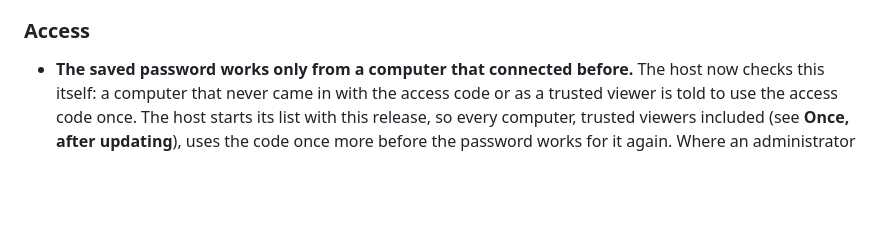
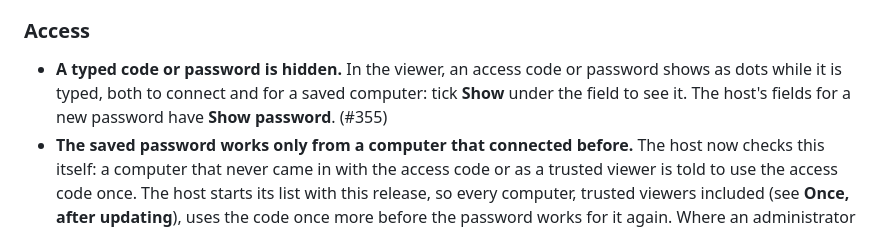
Before and after one commit to cristiangirlea/tidedesk, a Markdown page: release-notes.md, the part around the change. GitHub-like rendering; blank space fills up the shorter version.

Commit message:
Release notes: a typed code or password is hidden, with Show
The viewer's code or password fields show dots until Show is ticked, and the
host's new-password fields have Show password (source #355, in alpha.15).

```diff
--- a/release-notes.md
+++ b/release-notes.md
@@ -45,6 +45,7 @@ Download @ZIP@ and extract it. Run tidedesk.exe on both computers.
 
 ### Access
 
+- **A typed code or password is hidden.** In the viewer, an access code or password shows as dots while it is typed, both to connect and for a saved computer: tick **Show** under the field to see it. The host's fields for a new password have **Show password**. (#355)
 - **The saved password works only from a computer that connected before.** The host now checks this itself: a computer that never came in with the access code or as a trusted viewer is told to use the access code once. The host starts its list with this release, so every computer, trusted viewers included (see **Once, after updating**), uses the code once more before the password works for it again. Where an administrator has turned the access code off, the password works as before. (#211)
 - **Disconnect means gone.** When you press **Disconnect** (or **Disconnect viewer** in the tray), turn off **Accept new connections**, or quit, the code that viewer used stops working at once. After a dropped connection the old code still works for five minutes from the first drop, but now only for the viewer that was connected, so nobody else can use it. The Android viewer shows no certificate yet, so after a dropped connection it needs the new code. (#209)
 - **Guessing from many computers slows down instead of locking you out.** A wrong access code or password counts from the moment it is tried, so many tries at once from one address get no further than a few. When many addresses guess at once, each try waits its turn instead of the host turning your own computers away, and computers that came in before, by their certificate or from an address used in the last month, never wait. A computer that came in before is counted by its certificate, so another one at the same internet address cannot lock it out. (#212, #277)
```
